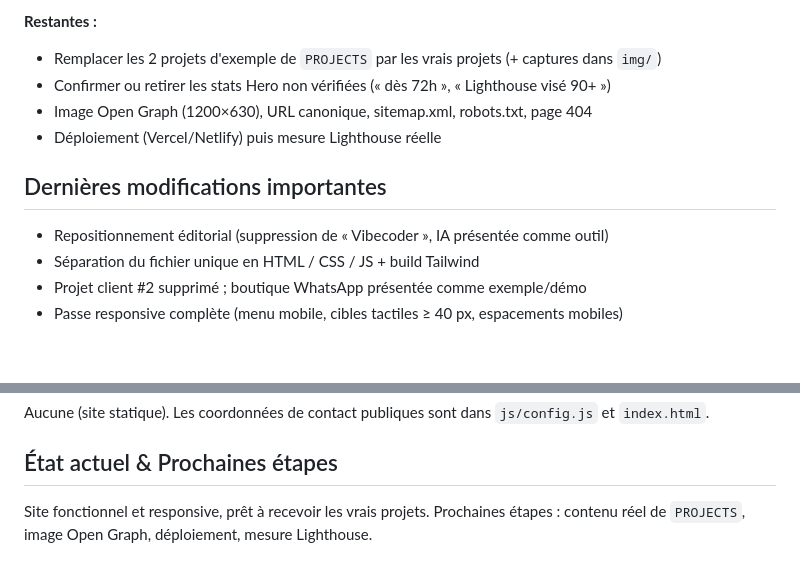
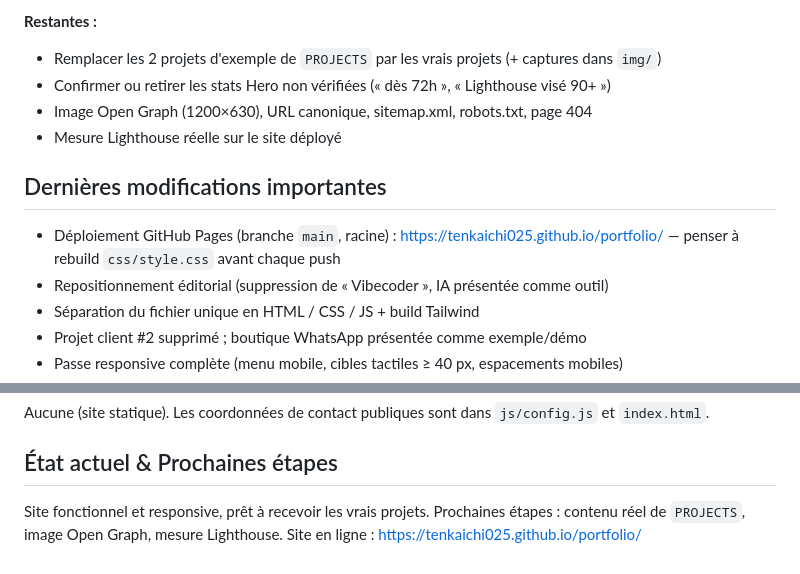
Before and after one commit to Tenkaichi025/portfolio, a Markdown page: RAPPORT.md, 2 parts joined by grey strips. GitHub-like rendering; blank space fills up the shorter version.

Commit message:
docs: déploiement GitHub Pages

```diff
--- a/RAPPORT.md
+++ b/RAPPORT.md
@@ -26,9 +26,10 @@ favicon.svg, favicon-32.png, apple-touch-icon.png   Favicon « WM »
 - Remplacer les 2 projets d'exemple de `PROJECTS` par les vrais projets (+ captures dans `img/`)
 - Confirmer ou retirer les stats Hero non vérifiées (« dès 72h », « Lighthouse visé 90+ »)
 - Image Open Graph (1200×630), URL canonique, sitemap.xml, robots.txt, page 404
-- Déploiement (Vercel/Netlify) puis mesure Lighthouse réelle
+- Mesure Lighthouse réelle sur le site déployé
 
 ## Dernières modifications importantes
+- Déploiement GitHub Pages (branche `main`, racine) : https://tenkaichi025.github.io/portfolio/ — penser à rebuild `css/style.css` avant chaque push
 - Repositionnement éditorial (suppression de « Vibecoder », IA présentée comme outil)
 - Séparation du fichier unique en HTML / CSS / JS + build Tailwind
 - Projet client #2 supprimé ; boutique WhatsApp présentée comme exemple/démo
@@ -54,4 +55,4 @@ Sans npm : `tailwindcss-windows-x64.exe -i src/input.css -o css/style.css --mini
 Aucune (site statique). Les coordonnées de contact publiques sont dans `js/config.js` et `index.html`.
 
 ## État actuel & Prochaines étapes
-Site fonctionnel et responsive, prêt à recevoir les vrais projets. Prochaines étapes : contenu réel de `PROJECTS`, image Open Graph, déploiement, mesure Lighthouse.
+Site fonctionnel et responsive, prêt à recevoir les vrais projets. Prochaines étapes : contenu réel de `PROJECTS`, image Open Graph, mesure Lighthouse. Site en ligne : https://tenkaichi025.github.io/portfolio/
```
